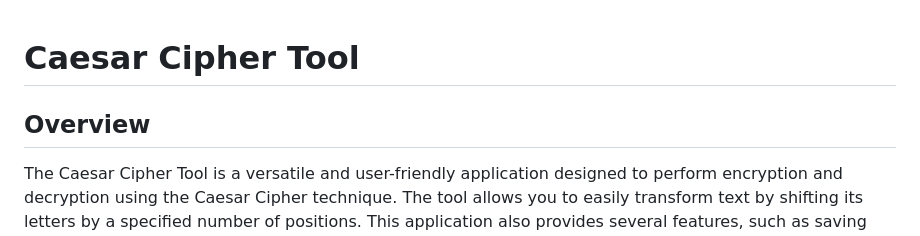
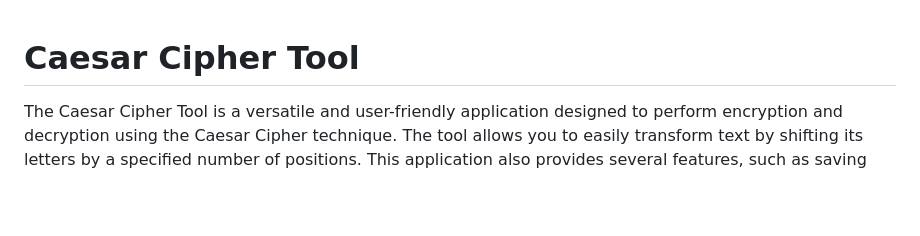
Before and after one commit to awl4114awl/Caesar-Cipher-Tool, a Markdown page: README.md, the part around the change. Drawn GitHub-style; blank space fills up the shorter version.

```diff
--- a/README.md
+++ b/README.md
@@ -1,6 +1,4 @@
 # Caesar Cipher Tool
-
-## Overview
 
 The Caesar Cipher Tool is a versatile and user-friendly application designed to perform encryption and decryption using the Caesar Cipher technique. The tool allows you to easily transform text by shifting its letters by a specified number of positions. This application also provides several features, such as saving and loading text files, copying results to the clipboard, and customizing the font used in the UI. The tool is built using `customtkinter`, a modern, customizable GUI library for Python.
 
```
